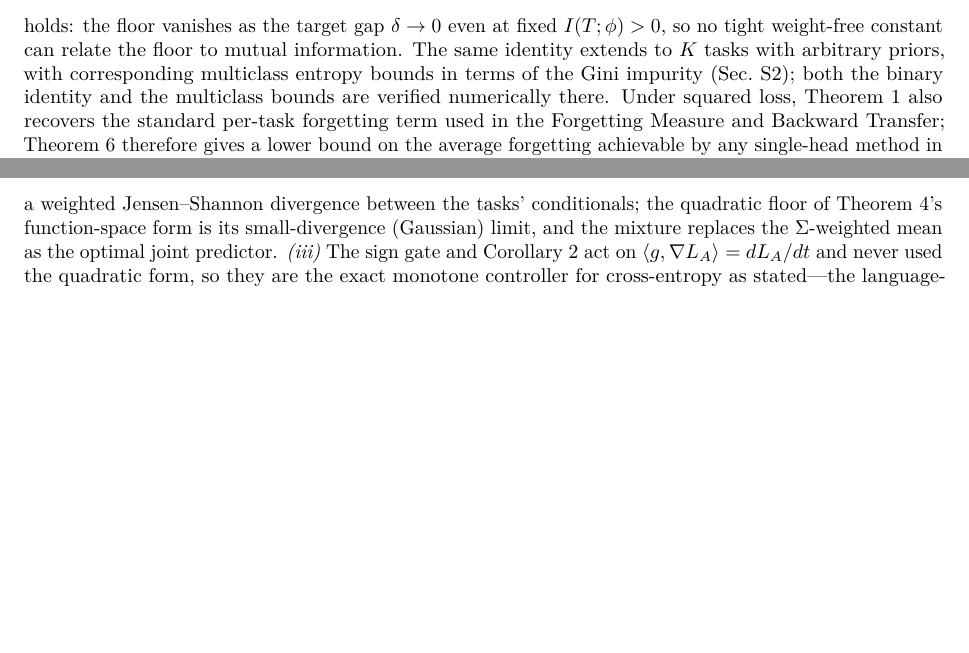
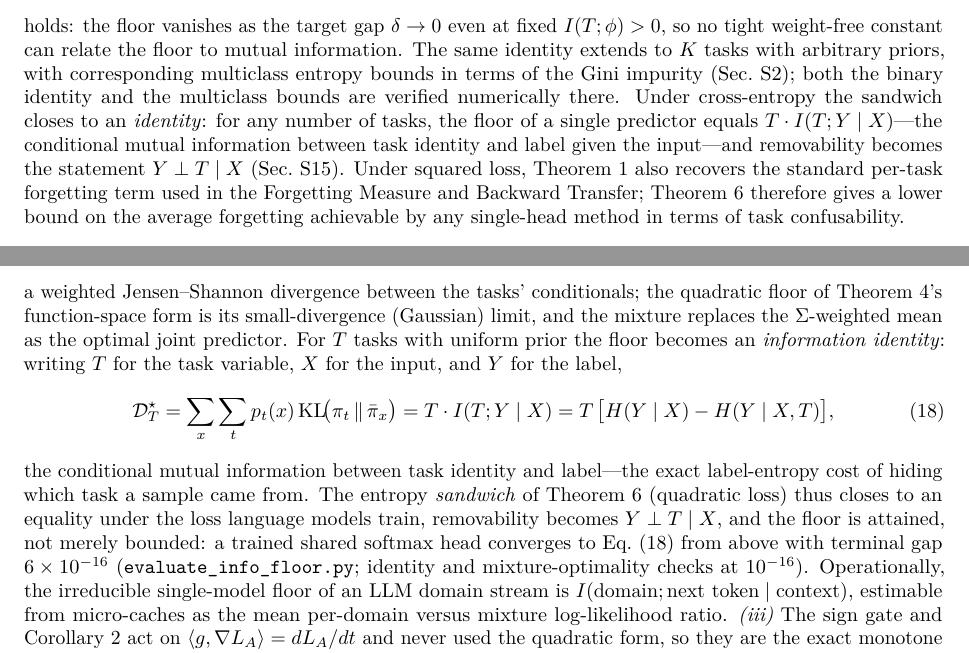
Before and after one commit to j-stoerk/geometry-of-forgetting, a LaTeX paper (main.tex): two parts of pages 8 and 34 of 35, joined at a grey line, cut so that both start at the same text, the shorter picture padded with empty space. Compiled offline with pdfLaTeX.

Commit message:
Information-floor identity into the paper (user-approved: SI + main)
- Main (after Thm mi discussion): under cross-entropy the sandwich
  closes to an identity -- T-task floor = T*I(T;Y|X); removability
  becomes Y indep. of T given X.
- SI (Bregman paragraph): displayed Eq. infofloor with both forms
  (KL-to-mixture sum and T*[H(Y|X)-H(Y|X,T)]), attainment by a trained
  head (gap 6e-16), and the operational LLM form
  I(domain; next-token | context) estimable from micro-caches.

```diff
--- a/main.tex
+++ b/main.tex
@@ -605,7 +605,11 @@ $\delta\to0$ even at fixed $I(T;\phi)>0$, so no tight weight-free constant can r
 the floor to mutual information. The same identity extends to $K$ tasks with arbitrary
 priors, with corresponding multiclass entropy bounds in terms of the Gini impurity
 (Sec.~\ref{si:mi}); both the binary identity and the multiclass bounds are verified
-numerically there. Under squared loss,
+numerically there. Under cross-entropy the sandwich closes to an \emph{identity}: for
+any number of tasks, the floor of a single predictor equals $T\cdot I(T;Y\mid X)$---the
+conditional mutual information between task identity and label given the input---and
+removability becomes the statement $Y\perp T\mid X$
+(Sec.~\ref{si:beyond}). Under squared loss,
 Theorem~\ref{thm:functional} also recovers the standard per-task forgetting term used
 in the Forgetting Measure and Backward Transfer; Theorem~\ref{thm:mi} therefore gives a
 lower bound on the average forgetting achievable by any single-head method in terms of
@@ -2396,7 +2400,25 @@ density-weighted \emph{mixture} $q^\ast=(p_A\pi_A+p_B\pi_B)/(p_A+p_B)$, giving
 a weighted Jensen--Shannon divergence between the tasks' conditionals; the quadratic
 floor of Theorem~\ref{thm:merge}'s function-space form is its small-divergence
 (Gaussian) limit, and the mixture replaces the $\Sig$-weighted mean as the optimal
-joint predictor. \emph{(iii)} The sign gate and Corollary~\ref{cor:qpgate} act on
+joint predictor. For $T$ tasks with uniform prior the floor becomes an
+\emph{information identity}: writing $T$ for the task variable, $X$ for the input, and
+$Y$ for the label,
+\begin{equation}
+\mathcal{D}^\star_T=\sum_x\sum_t p_t(x)\,\mathrm{KL}\!\big(\pi_t\,\|\,\bar\pi_x\big)
+=T\cdot I(T;Y\mid X)=T\,\big[H(Y\mid X)-H(Y\mid X,T)\big],
+\label{eq:infofloor}
+\end{equation}
+the conditional mutual information between task identity and label---the exact
+label-entropy cost of hiding which task a sample came from. The entropy
+\emph{sandwich} of Theorem~\ref{thm:mi} (quadratic loss) thus closes to an equality
+under the loss language models train, removability becomes $Y\perp T\mid X$, and the
+floor is attained, not merely bounded: a trained shared softmax head converges to
+Eq.~\eqref{eq:infofloor} from above with terminal gap $6\times10^{-16}$
+(\texttt{evaluate\_info\_floor.py}; identity and mixture-optimality checks at
+$10^{-16}$). Operationally, the irreducible single-model floor of an LLM domain
+stream is $I(\text{domain};\text{next token}\mid\text{context})$, estimable from
+micro-caches as the mean per-domain versus mixture log-likelihood ratio.
+\emph{(iii)} The sign gate and Corollary~\ref{cor:qpgate} act on
 $\langle g,\nabla L_A\rangle=dL_A/dt$ and never used the quadratic form, so they are the
 exact monotone controller for cross-entropy as stated---the language-model gate
 experiments of Sec.~\ref{si:llm} therefore run the exact controller for the loss they
```
